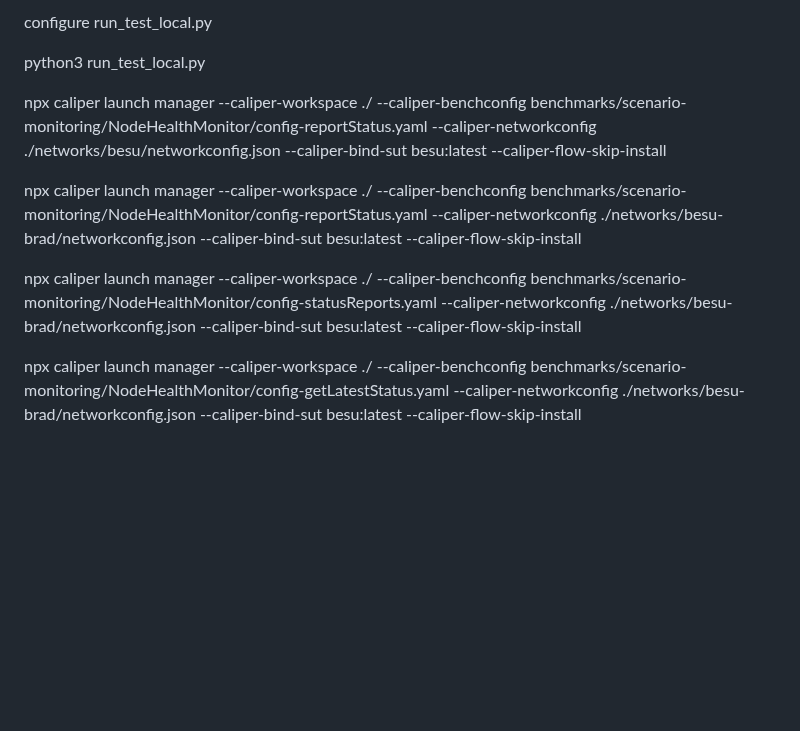
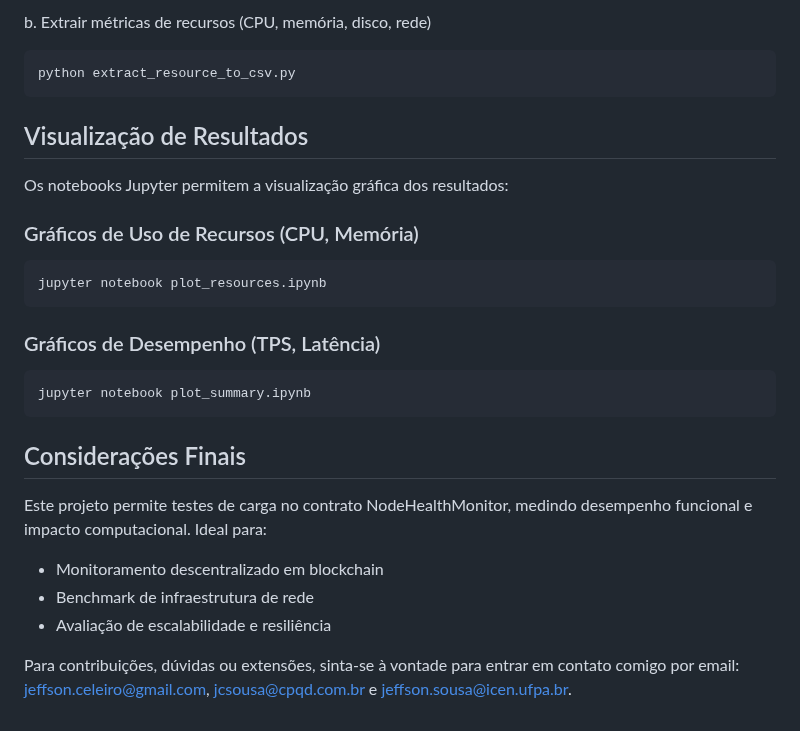
Before and after one commit to viniciusSt1/Hyperleadger-Caliper, a Markdown page: README.md, the part around one of its changes. GitHub-like rendering; blank space fills up the shorter version.

````diff
--- a/README.md
+++ b/README.md
@@ -119,14 +163,25 @@ Install Dependencies
 
-configure run_test_local.py
+b. Extrair métricas de recursos (CPU, memória, disco, rede)
+```
+python extract_resource_to_csv.py
+```
 
-python3 run_test_local.py
+## Visualização de Resultados
+Os notebooks Jupyter permitem a visualização gráfica dos resultados:
+### Gráficos de Uso de Recursos (CPU, Memória)
+```
+jupyter notebook plot_resources.ipynb
+```
+### Gráficos de Desempenho (TPS, Latência)
+```
+jupyter notebook plot_summary.ipynb
+```
+## Considerações Finais
 
+Este projeto permite testes de carga no contrato NodeHealthMonitor, medindo desempenho funcional e impacto computacional. Ideal para:
 
-npx caliper launch manager  --caliper-workspace ./ --caliper-benchconfig benchmarks/scenario-monitoring/NodeHealthMonitor/config-reportStatus.yaml --caliper-networkconfig ./networks/besu/networkconfig.json --caliper-bind-sut besu:latest --caliper-flow-skip-install
+* Monitoramento descentralizado em blockchain
+* Benchmark de infraestrutura de rede
+* Avaliação de escalabilidade e resiliência
 
-npx caliper launch manager  --caliper-workspace ./ --caliper-benchconfig benchmarks/scenario-monitoring/NodeHealthMonitor/config-reportStatus.yaml --caliper-networkconfig ./networks/besu-brad/networkconfig.json --caliper-bind-sut besu:latest --caliper-flow-skip-install
-
-
-npx caliper launch manager  --caliper-workspace ./ --caliper-benchconfig benchmarks/scenario-monitoring/NodeHealthMonitor/config-statusReports.yaml --caliper-networkconfig ./networks/besu-brad/networkconfig.json --caliper-bind-sut besu:latest --caliper-flow-skip-install
-
-npx caliper launch manager  --caliper-workspace ./ --caliper-benchconfig benchmarks/scenario-monitoring/NodeHealthMonitor/config-getLatestStatus.yaml --caliper-networkconfig ./networks/besu-brad/networkconfig.json --caliper-bind-sut besu:latest --caliper-flow-skip-install
+Para contribuições, dúvidas ou extensões, sinta-se à vontade para entrar em contato comigo por email: jeffson.celeiro@gmail.com, jcsousa@cpqd.com.br e jeffson.sousa@icen.ufpa.br.
````
Also changed, not shown: other parts of README.md (+115 -71 lines).
